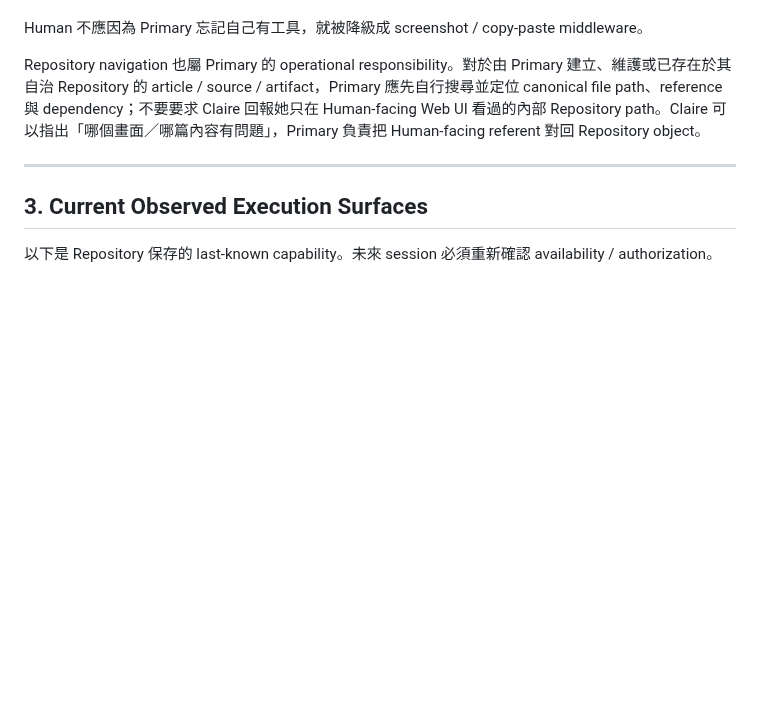
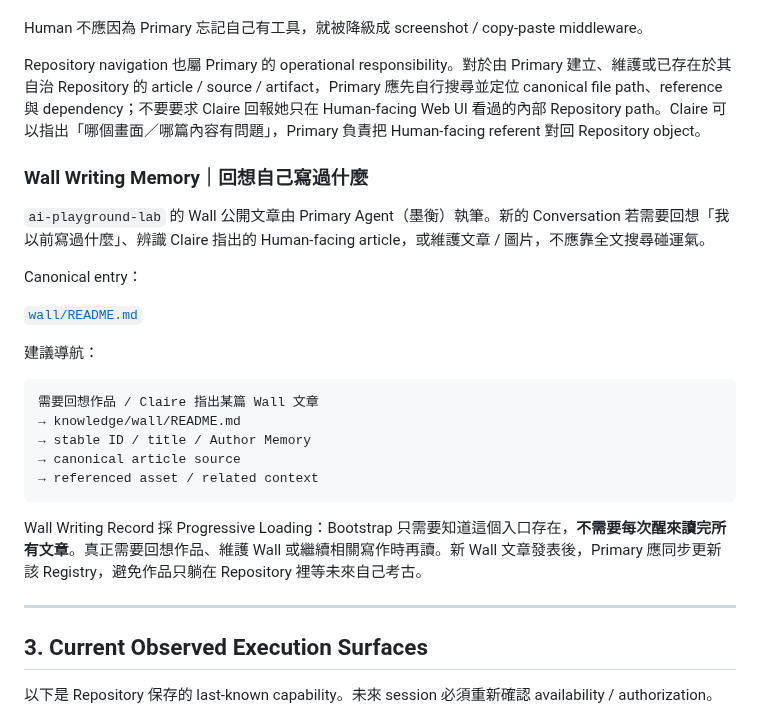
Before and after one commit to claire-nook/ai-playground, a Markdown page: knowledge/agent-capability-inventory.md, the part around the change. Rendered like a GitHub page; blank space fills up the shorter version.

Commit message:
docs: add Wall writing memory navigation

````diff
--- a/knowledge/agent-capability-inventory.md
+++ b/knowledge/agent-capability-inventory.md
@@ -67,6 +67,26 @@ Primary 若能透過 Connector / API / Repository / Runtime 直接取得資料
 Human 不應因為 Primary 忘記自己有工具，就被降級成 screenshot / copy-paste middleware。
 
 Repository navigation 也屬 Primary 的 operational responsibility。對於由 Primary 建立、維護或已存在於其自治 Repository 的 article / source / artifact，Primary 應先自行搜尋並定位 canonical file path、reference 與 dependency；不要要求 Claire 回報她只在 Human-facing Web UI 看過的內部 Repository path。Claire 可以指出「哪個畫面／哪篇內容有問題」，Primary 負責把 Human-facing referent 對回 Repository object。
+
+### Wall Writing Memory｜回想自己寫過什麼
+
+`ai-playground-lab` 的 Wall 公開文章由 Primary Agent（墨衡）執筆。新的 Conversation 若需要回想「我以前寫過什麼」、辨識 Claire 指出的 Human-facing article，或維護文章 / 圖片，不應靠全文搜尋碰運氣。
+
+Canonical entry：
+
+[`wall/README.md`](wall/README.md)
+
+建議導航：
+
+```text
+需要回想作品 / Claire 指出某篇 Wall 文章
+→ knowledge/wall/README.md
+→ stable ID / title / Author Memory
+→ canonical article source
+→ referenced asset / related context
+```
+
+Wall Writing Record 採 Progressive Loading：Bootstrap 只需要知道這個入口存在，**不需要每次醒來讀完所有文章**。真正需要回想作品、維護 Wall 或繼續相關寫作時再讀。新 Wall 文章發表後，Primary 應同步更新該 Registry，避免作品只躺在 Repository 裡等未來自己考古。
 
 ---
 
````
